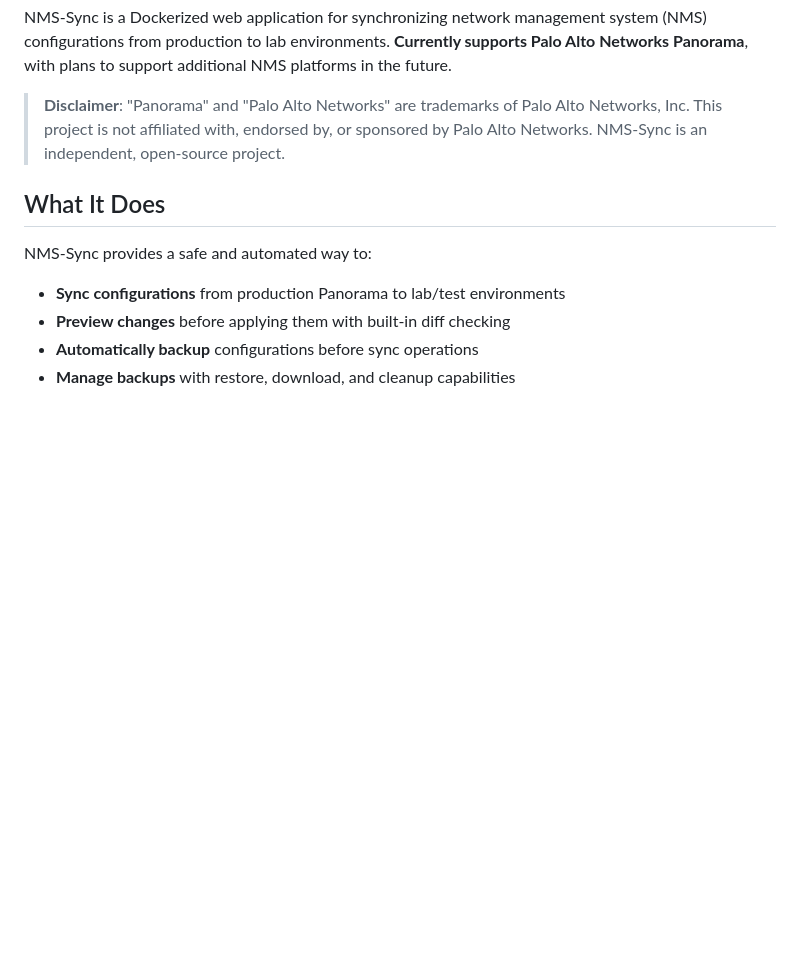
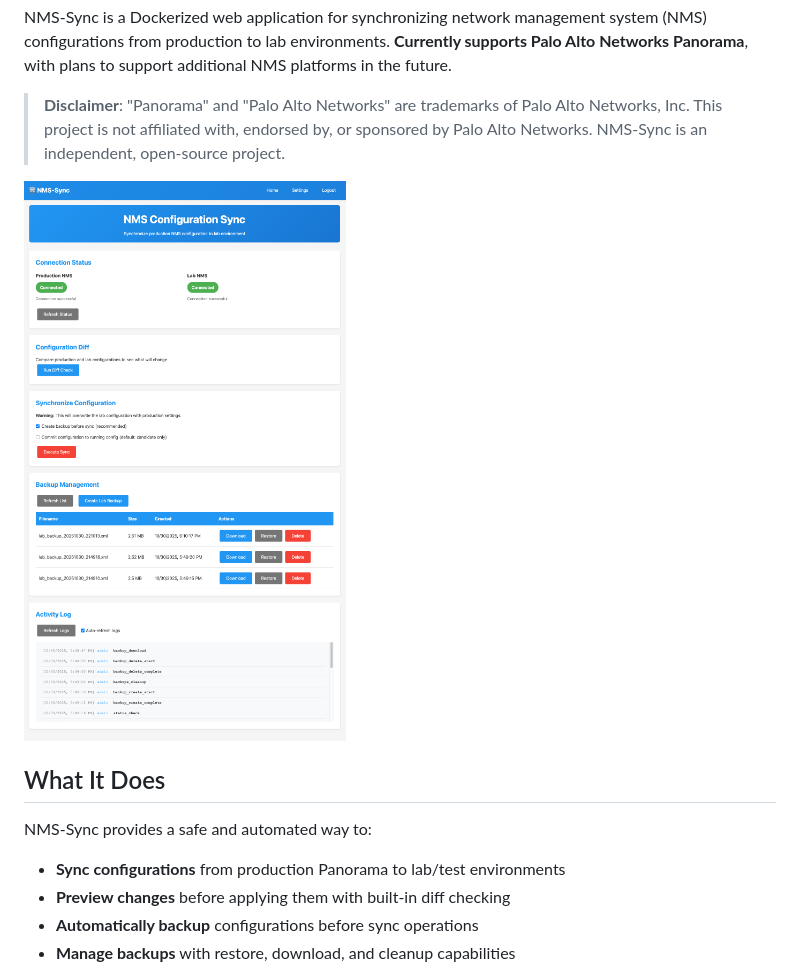
Before and after one commit to austinhardy318/palo-sync, a Markdown page: README.md, the part around the change. GitHub-like rendering; pictures changed too: docs/images/web-gui.png (added); blank space fills up the shorter version.

Commit message:
Add web interface image to README
- Included a screenshot of the NMS-Sync web interface in the README for better visualization.
- Added the image file `web-gui.png` to the documentation directory.

```diff
--- a/README.md
+++ b/README.md
@@ -6,6 +6,8 @@
 NMS-Sync is a Dockerized web application for synchronizing network management system (NMS) configurations from production to lab environments. **Currently supports Palo Alto Networks Panorama**, with plans to support additional NMS platforms in the future.
 
 > **Disclaimer**: "Panorama" and "Palo Alto Networks" are trademarks of Palo Alto Networks, Inc. This project is not affiliated with, endorsed by, or sponsored by Palo Alto Networks. NMS-Sync is an independent, open-source project.
+
+![NMS-Sync Web Interface](docs/images/web-gui.png)
 
 ## What It Does
 
```
